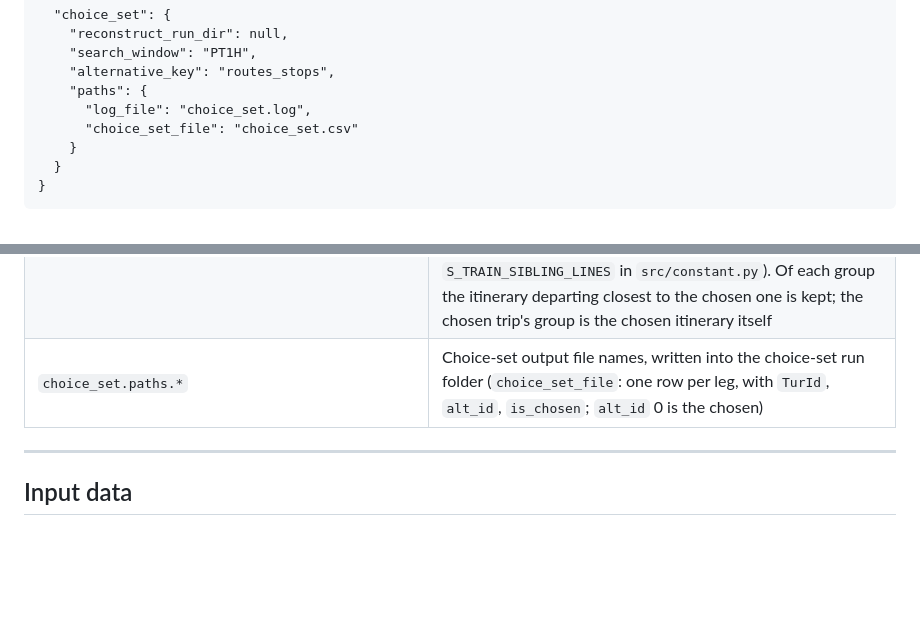
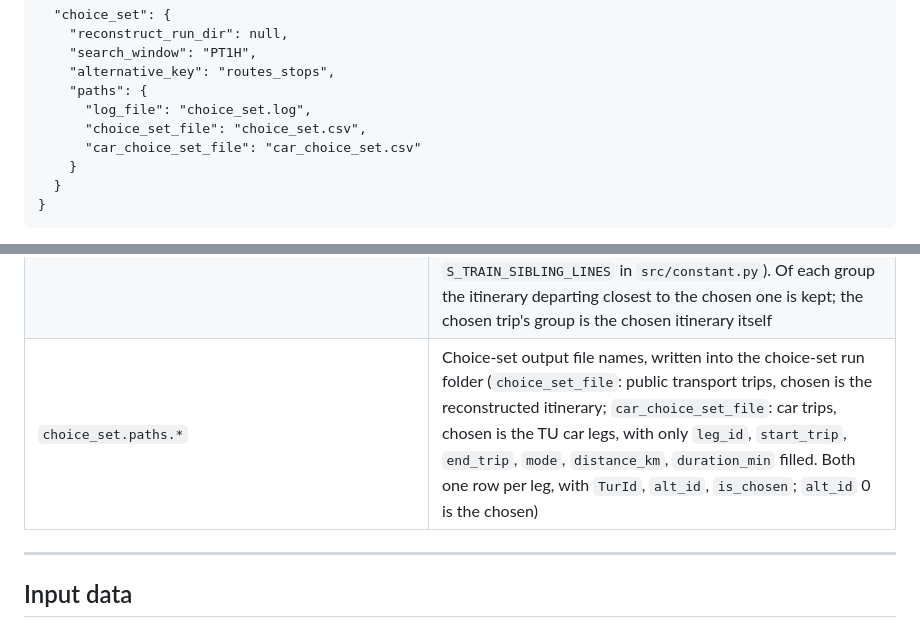
Before and after one commit to SimunPauli/transit-reconstruction-engine, a Markdown page: README.md, 2 parts joined by grey strips. Drawn GitHub-style; blank space fills up the shorter version.

```diff
--- a/README.md
+++ b/README.md
@@ -150,7 +150,8 @@ Create it based on the template below:
     "alternative_key": "routes_stops",
     "paths": {
       "log_file": "choice_set.log",
-      "choice_set_file": "choice_set.csv"
+      "choice_set_file": "choice_set.csv",
+      "car_choice_set_file": "car_choice_set.csv"
     }
   }
 }
@@ -189,7 +190,7 @@ Top-level sections are shared by both entry points; `reconstruct` is read only b
 | `choice_set.reconstruct_run_dir` | Reconstruction run folder whose matches are the chosen trips; `null` = the newest run for `tu_subset.year` that has a matches file |
 | `choice_set.search_window` | ISO 8601 duration — time window searched around the TU departure time for alternatives |
 | `choice_set.alternative_key` | What makes two itineraries the same alternative, compared over transit legs in order: `routes` (mode + route name), `routes_stops` (also boarding/alighting stop names), `trip` (also departure: every departure is its own alternative). Sibling lines sharing track count as the same route: metro M1/M2, M3/M4 and S-train A/E, B/Bx, C/H (`METRO_SIBLING_LINES`, `S_TRAIN_SIBLING_LINES` in `src/constant.py`). Of each group the itinerary departing closest to the chosen one is kept; the chosen trip's group is the chosen itinerary itself |
-| `choice_set.paths.*` | Choice-set output file names, written into the choice-set run folder (`choice_set_file`: one row per leg, with `TurId`, `alt_id`, `is_chosen`; `alt_id` 0 is the chosen) |
+| `choice_set.paths.*` | Choice-set output file names, written into the choice-set run folder (`choice_set_file`: public transport trips, chosen is the reconstructed itinerary; `car_choice_set_file`: car trips, chosen is the TU car legs, with only `leg_id`, `start_trip`, `end_trip`, `mode`, `distance_km`, `duration_min` filled. Both one row per leg, with `TurId`, `alt_id`, `is_chosen`; `alt_id` 0 is the chosen) |
 
 ---
 
```
